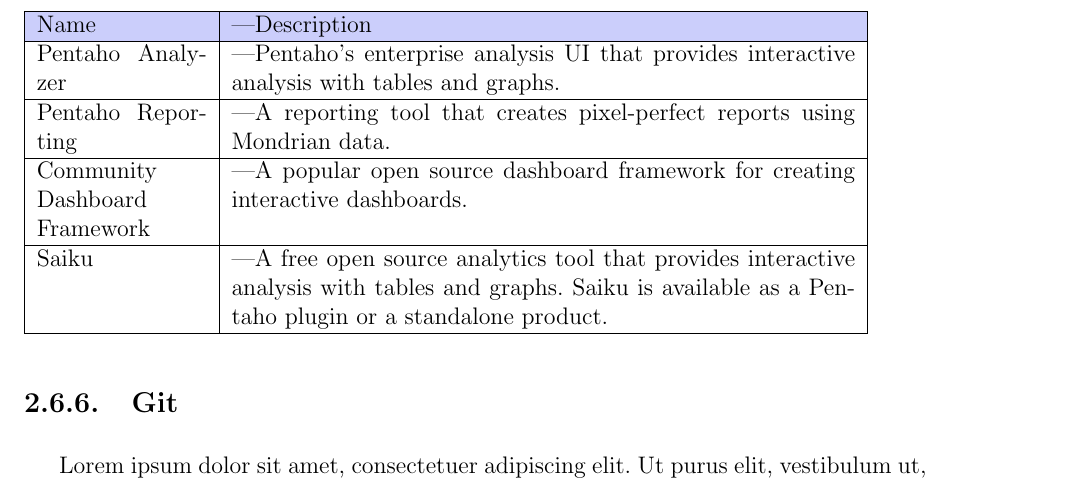
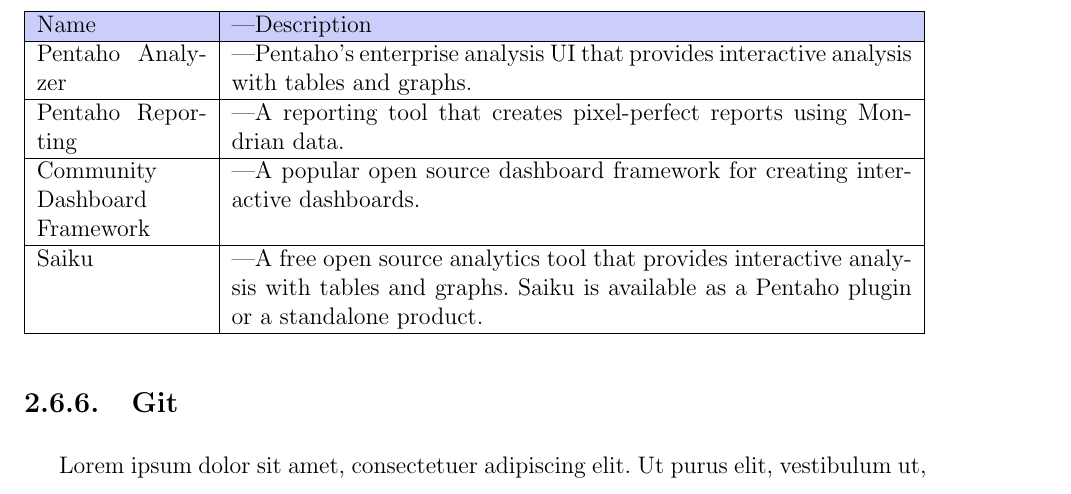
Before and after one commit to yomarhuamani/degree, a LaTeX thesis (Degree.tex, which reads ChapterII/chapterII.tex): part of page 71 of 83, cut so that both start at the same text. Compiled offline with pdfLaTeX.

Commit message:
txs auto checkin

```diff
--- a/ChapterII/chapterII.tex
+++ b/ChapterII/chapterII.tex
@@ -806,7 +806,7 @@
 			Mondrian es un motor de análisis. Acepta consultas analíticas y las convierte en consultas relacionales, devolviendo los datos en una forma compatible con la analítica. Pero para que Mondrian sea útil para los usuarios comerciales, necesita algún tipo de interfaz y aplicación para ejecutarlo.
 			Varios productos utilizan Mondrian como motor de análisis para informes y análisis, como se muestra en la tabla  Uno de esos productos es Pentaho, un popular servidor de análisis de negocios de código abierto que incluye Mondrian y tiene una variedad de complementos para permitir a los usuarios usar directamente las capacidades de Mondrian. Pentaho es el distribuidor de código abierto de Mondrian más grande del mundo y lo utilizan miles de organizaciones. Pentaho también es uno de los principales patrocinadores y contribuyentes de Mondrian, lo que significa que Mondrian continuará trabajando con Pentaho en el futuro previsible, y las nuevas funciones de Mondrian se integrarán rápidamente en Pentaho.
 			\begin{table}[bth]
-				\begin{tabular}{ |p{3cm}|p{11cm|}| }
+				\begin{tabular}{ |p{3cm}|p{12cm|}| }
 				\hline
 				\rowcolor[HTML]{CBCEFB}
 				Name & Description\\ \hline
```
